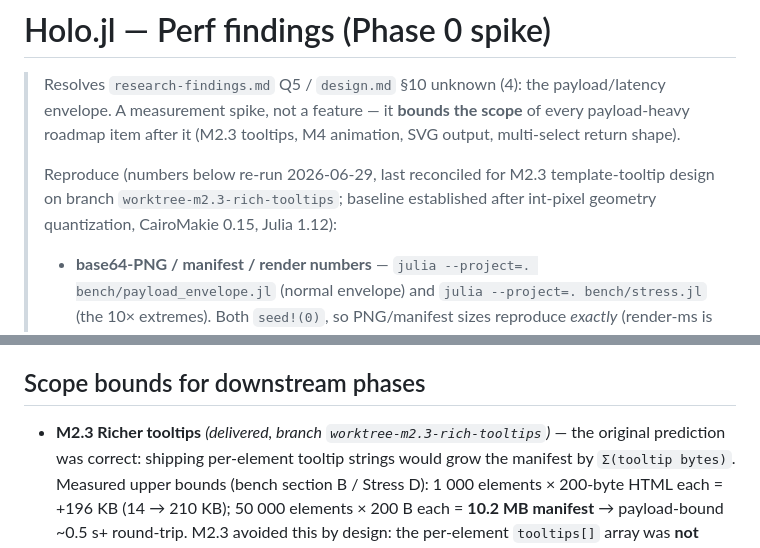
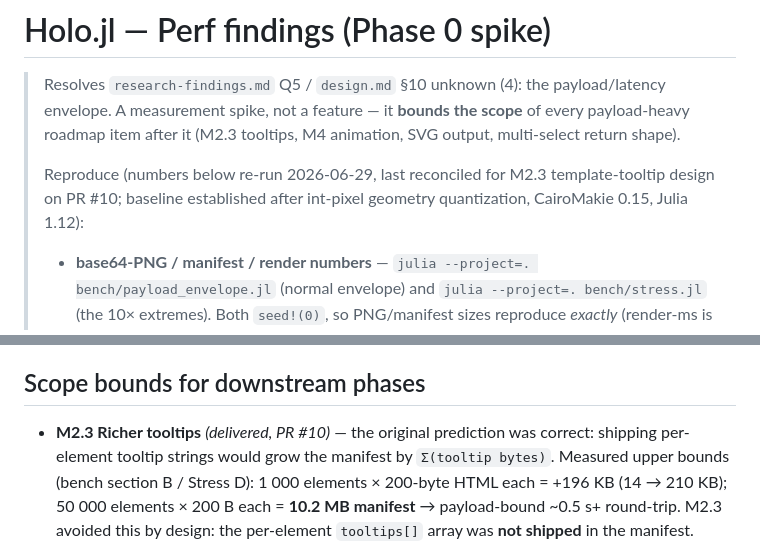
Before and after one commit to jowch/Holo.jl, a Markdown page: docs/perf-findings.md, 2 parts joined by grey strips. Rendered like a GitHub page.

Commit message:
docs(perf): anchor M2.3 reconcile to PR #10 (squash-stable)

```diff
--- a/docs/perf-findings.md
+++ b/docs/perf-findings.md
@@ -5,7 +5,7 @@
 > item after it (M2.3 tooltips, M4 animation, SVG output, multi-select return shape).
 >
 > Reproduce (numbers below re-run 2026-06-29, last reconciled for M2.3 template-tooltip design
-> on branch `worktree-m2.3-rich-tooltips`; baseline established after int-pixel geometry quantization,
+> on PR #10; baseline established after int-pixel geometry quantization,
 > CairoMakie 0.15, Julia 1.12):
 > - **base64-PNG / manifest / render numbers** — `julia --project=. bench/payload_envelope.jl`
 >   (normal envelope) and `julia --project=. bench/stress.jl` (the 10× extremes). Both `seed!(0)`,
@@ -184,7 +184,7 @@ float16; lossy >2048px). Keep `AxisTransform` lims `Float64` (drag inversion)
 
 ## Scope bounds for downstream phases
 
-- **M2.3 Richer tooltips** *(delivered, branch `worktree-m2.3-rich-tooltips`)* — the original
+- **M2.3 Richer tooltips** *(delivered, PR #10)* — the original
   prediction was correct: shipping per-element tooltip strings would grow the manifest by `Σ(tooltip
   bytes)`. Measured upper bounds (bench section B / Stress D): 1 000 elements × 200-byte HTML each =
   +196 KB (14 → 210 KB); 50 000 elements × 200 B each = **10.2 MB manifest** → payload-bound
```
